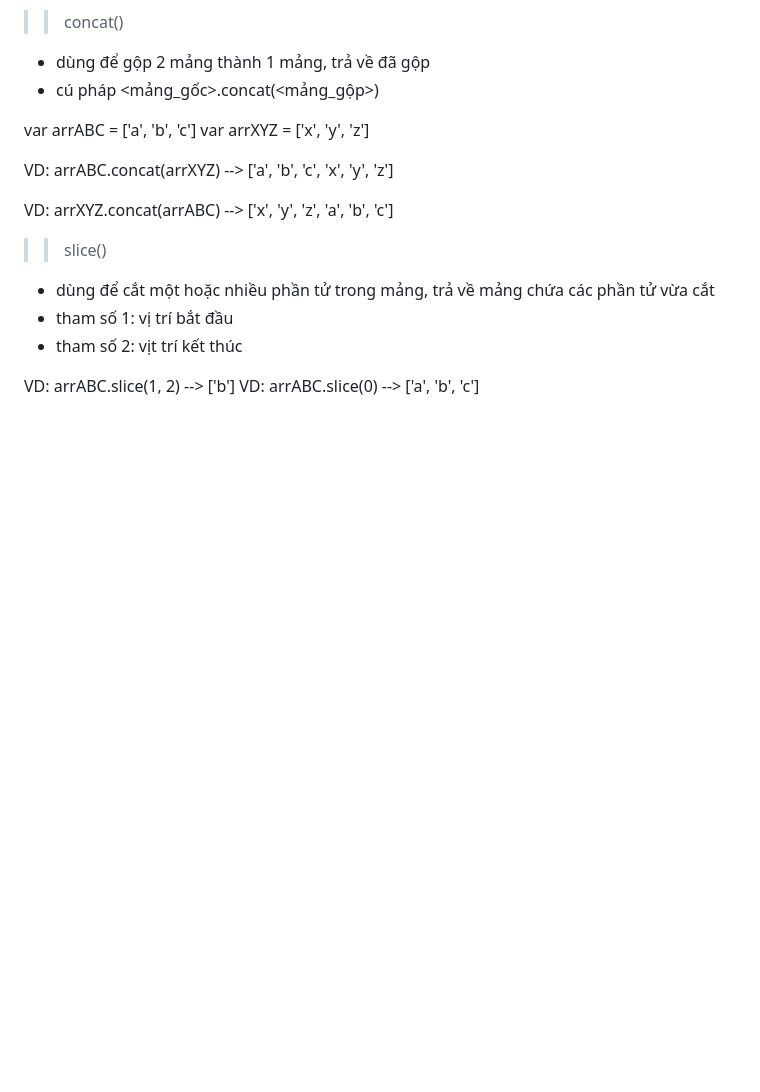
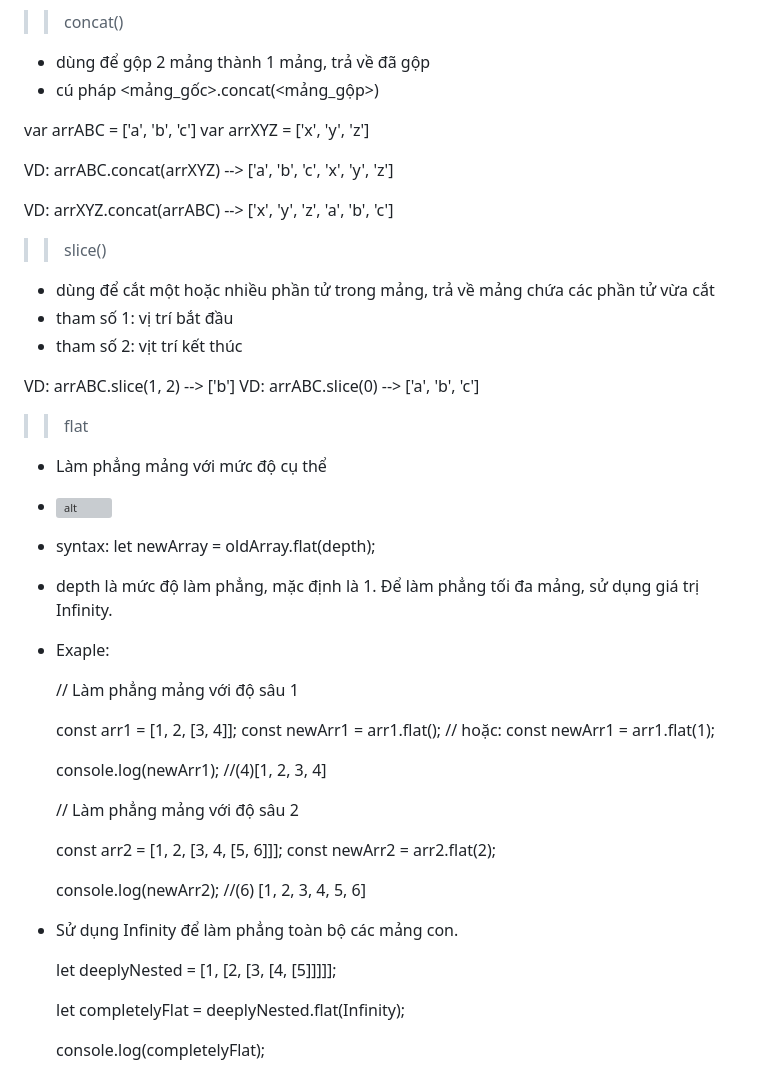
Before and after one commit to duongminh318/F8_JS_Learning, a Markdown page: note/1. basic/Làm việc với mảng.md, the part around the change. Rendered like a GitHub page; blank space fills up the shorter version; grey boxes are pictures that could not be loaded.

Commit message:
update array method

```diff
--- a/note/1. basic/Làm việc với mảng.md
+++ b/note/1. basic/Làm việc với mảng.md
@@ -111,3 +111,35 @@
 
   VD: arrABC.slice(1, 2) -->  ['b']
   VD: arrABC.slice(0) --> ['a', 'b', 'c']
+
+  >> flat
+  + Làm phẳng mảng với mức độ cụ thể
+
+  + ![alt](https://files.fullstack.edu.vn/f8-prod/public-images/6614ba3dc743f.png)
+
+  + syntax: let newArray = oldArray.flat(depth);
+  + depth là mức độ làm phẳng, mặc định là 1. Để làm phẳng tối đa mảng, sử dụng giá trị Infinity.
+  + Exaple:
+
+      // Làm phẳng mảng với độ sâu 1
+
+      const arr1 = [1, 2, [3, 4]];
+      const newArr1 = arr1.flat();
+      // hoặc: const newArr1 = arr1.flat(1);
+
+      console.log(newArr1);   //(4)[1, 2, 3, 4]
+
+      // Làm phẳng mảng với độ sâu 2
+
+      const arr2 = [1, 2, [3, 4, [5, 6]]];
+      const newArr2 = arr2.flat(2);
+
+      console.log(newArr2);   //(6) [1, 2, 3, 4, 5, 6]
+
+  + Sử dụng Infinity để làm phẳng toàn bộ các mảng con.
+
+      let deeplyNested = [1, [2, [3, [4, [5]]]]];
+
+      let completelyFlat = deeplyNested.flat(Infinity);
+
+      console.log(completelyFlat);
```
Also changed, not shown: note/1. basic/Làm việc với mảng II.md (+5 -0 lines).
